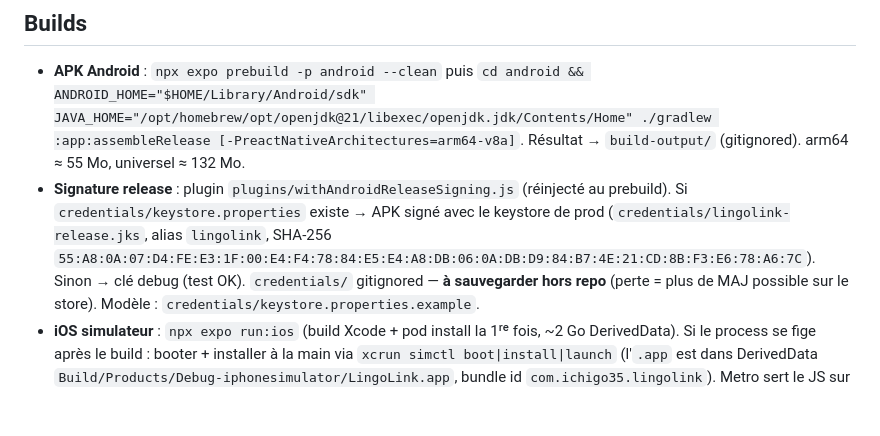
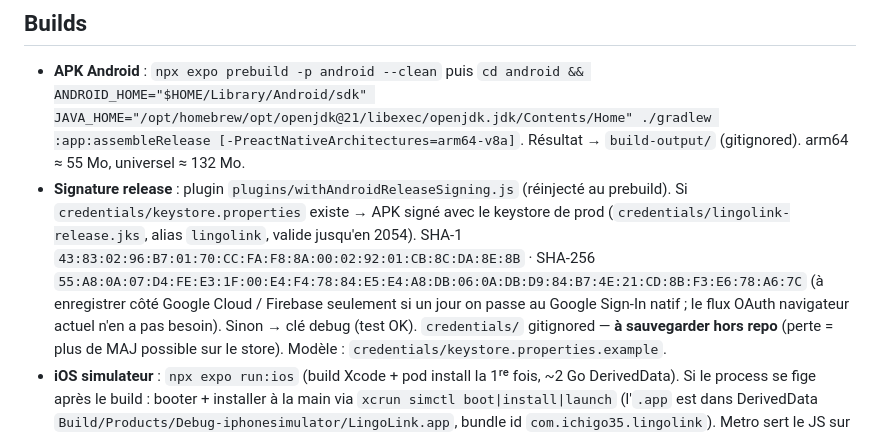
Before and after one commit to Ichigo35/LingoLink, a Markdown page: CLAUDE.md, the part around the change. Rendered like a GitHub page; blank space fills up the shorter version.

Commit message:
docs: SHA-1 du keystore release + note Google Sign-In
Co-Authored-By: Claude Sonnet 5 <noreply@anthropic.com>
Claude-Session: https://claude.ai/code/session_011pamyP3T648Wa3MSMXjkvB

```diff
--- a/CLAUDE.md
+++ b/CLAUDE.md
@@ -52,7 +52,11 @@ Suite = itérations / corrections / pistes libres (voir bas de fichier).
 - **Signature release** : plugin `plugins/withAndroidReleaseSigning.js` (réinjecté
   au prebuild). Si `credentials/keystore.properties` existe → APK signé avec le
   keystore de prod (`credentials/lingolink-release.jks`, alias `lingolink`,
-  SHA-256 `55:A8:0A:07:D4:FE:E3:1F:00:E4:F4:78:84:E5:E4:A8:DB:06:0A:DB:D9:84:B7:4E:21:CD:8B:F3:E6:78:A6:7C`).
+  valide jusqu'en 2054).
+  SHA-1 `43:83:02:96:B7:01:70:CC:FA:F8:8A:00:02:92:01:CB:8C:DA:8E:8B` ·
+  SHA-256 `55:A8:0A:07:D4:FE:E3:1F:00:E4:F4:78:84:E5:E4:A8:DB:06:0A:DB:D9:84:B7:4E:21:CD:8B:F3:E6:78:A6:7C`
+  (à enregistrer côté Google Cloud / Firebase seulement si un jour on passe au
+  Google Sign-In natif ; le flux OAuth navigateur actuel n'en a pas besoin).
   Sinon → clé debug (test OK). `credentials/` gitignored — **à sauvegarder hors
   repo** (perte = plus de MAJ possible sur le store). Modèle :
   `credentials/keystore.properties.example`.
```
